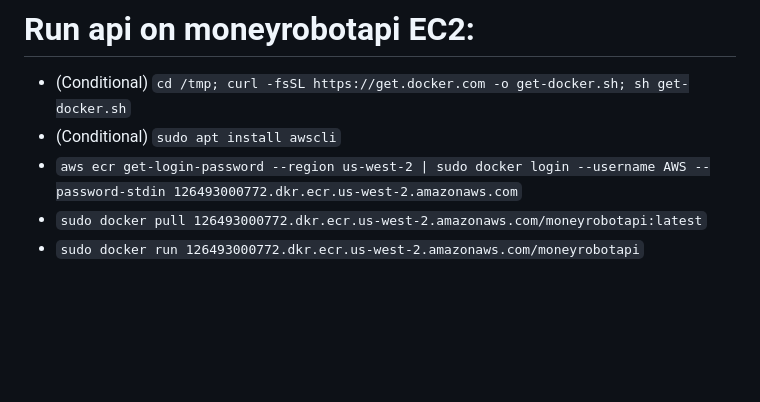
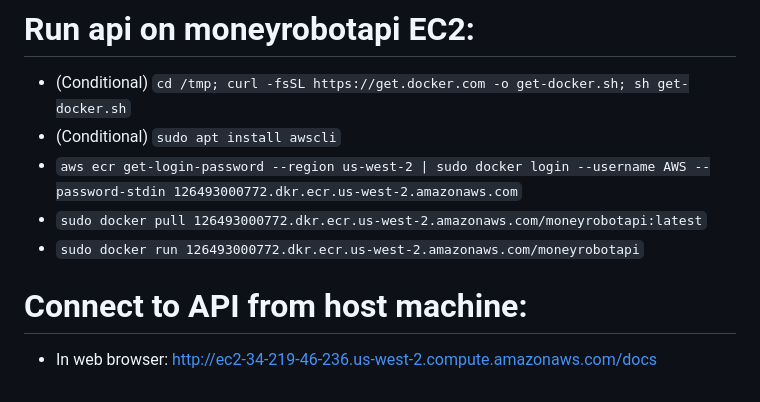
Before and after one commit to mdreisinger/MoneyRobot, a Markdown page: README.md, the part around the change. GitHub-like rendering; blank space fills up the shorter version.

Commit message:
add instructions on how to connect to api from host

```diff
--- a/README.md
+++ b/README.md
@@ -57,3 +57,6 @@ Edit [here](https://lucid.app/lucidchart/bfb9b9d4-dfc2-4de9-b9f7-2428763bdefa/ed
 - `aws ecr get-login-password --region us-west-2 | sudo docker login --username AWS --password-stdin 126493000772.dkr.ecr.us-west-2.amazonaws.com`
 - `sudo docker pull 126493000772.dkr.ecr.us-west-2.amazonaws.com/moneyrobotapi:latest`
 - `sudo docker run 126493000772.dkr.ecr.us-west-2.amazonaws.com/moneyrobotapi`
+
+# Connect to API from host machine:
+- In web browser: http://ec2-34-219-46-236.us-west-2.compute.amazonaws.com/docs
```
